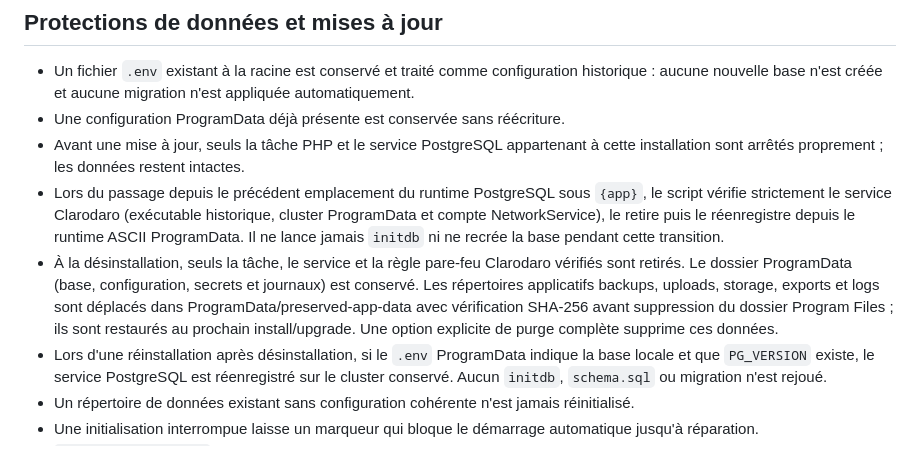
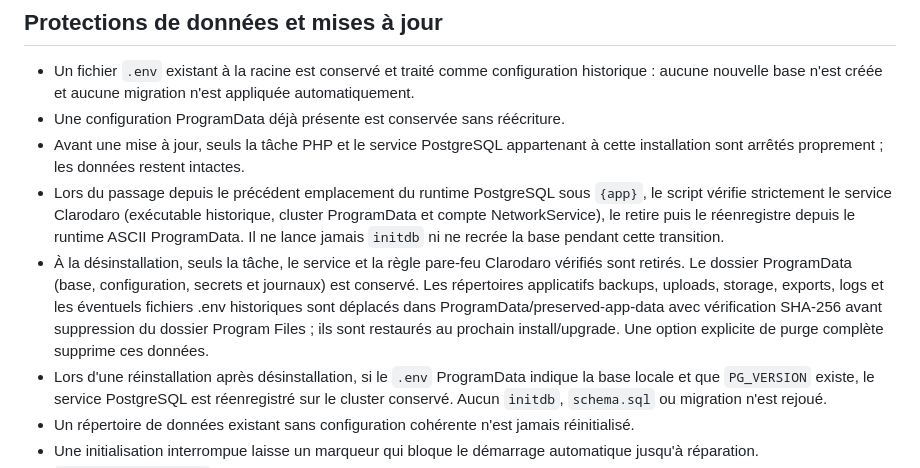
Before and after one commit to Mc-Pentester/imc-clarodoro, a Markdown page: installer/README.md, the part around the change. GitHub-like rendering.

Commit message:
docs(installer): document legacy environment retention

```diff
--- a/installer/README.md
+++ b/installer/README.md
@@ -31,7 +31,7 @@ Les comptes PHP (LocalService) et PostgreSQL (NetworkService) sont distincts et
 - Une configuration ProgramData déjà présente est conservée sans réécriture.
 - Avant une mise à jour, seuls la tâche PHP et le service PostgreSQL appartenant à cette installation sont arrêtés proprement ; les données restent intactes.
 - Lors du passage depuis le précédent emplacement du runtime PostgreSQL sous `{app}`, le script vérifie strictement le service Clarodaro (exécutable historique, cluster ProgramData et compte NetworkService), le retire puis le réenregistre depuis le runtime ASCII ProgramData. Il ne lance jamais `initdb` ni ne recrée la base pendant cette transition.
-- À la désinstallation, seuls la tâche, le service et la règle pare-feu Clarodaro vérifiés sont retirés. Le dossier ProgramData (base, configuration, secrets et journaux) est conservé. Les répertoires applicatifs backups, uploads, storage, exports et logs sont déplacés dans ProgramData/preserved-app-data avec vérification SHA-256 avant suppression du dossier Program Files ; ils sont restaurés au prochain install/upgrade. Une option explicite de purge complète supprime ces données.
+- À la désinstallation, seuls la tâche, le service et la règle pare-feu Clarodaro vérifiés sont retirés. Le dossier ProgramData (base, configuration, secrets et journaux) est conservé. Les répertoires applicatifs backups, uploads, storage, exports, logs et les éventuels fichiers .env historiques sont déplacés dans ProgramData/preserved-app-data avec vérification SHA-256 avant suppression du dossier Program Files ; ils sont restaurés au prochain install/upgrade. Une option explicite de purge complète supprime ces données.
 - Lors d'une réinstallation après désinstallation, si le `.env` ProgramData indique la base locale et que `PG_VERSION` existe, le service PostgreSQL est réenregistré sur le cluster conservé. Aucun `initdb`, `schema.sql` ou migration n'est rejoué.
 - Un répertoire de données existant sans configuration cohérente n'est jamais réinitialisé.
 - Une initialisation interrompue laisse un marqueur qui bloque le démarrage automatique jusqu'à réparation.
```
